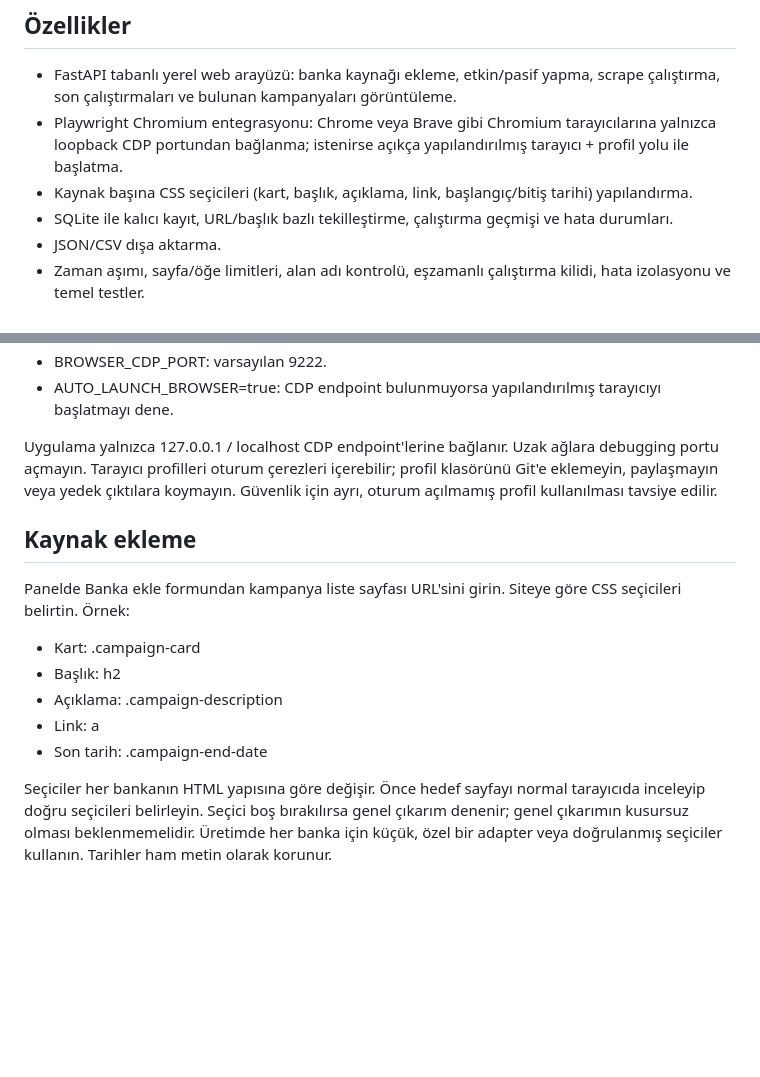
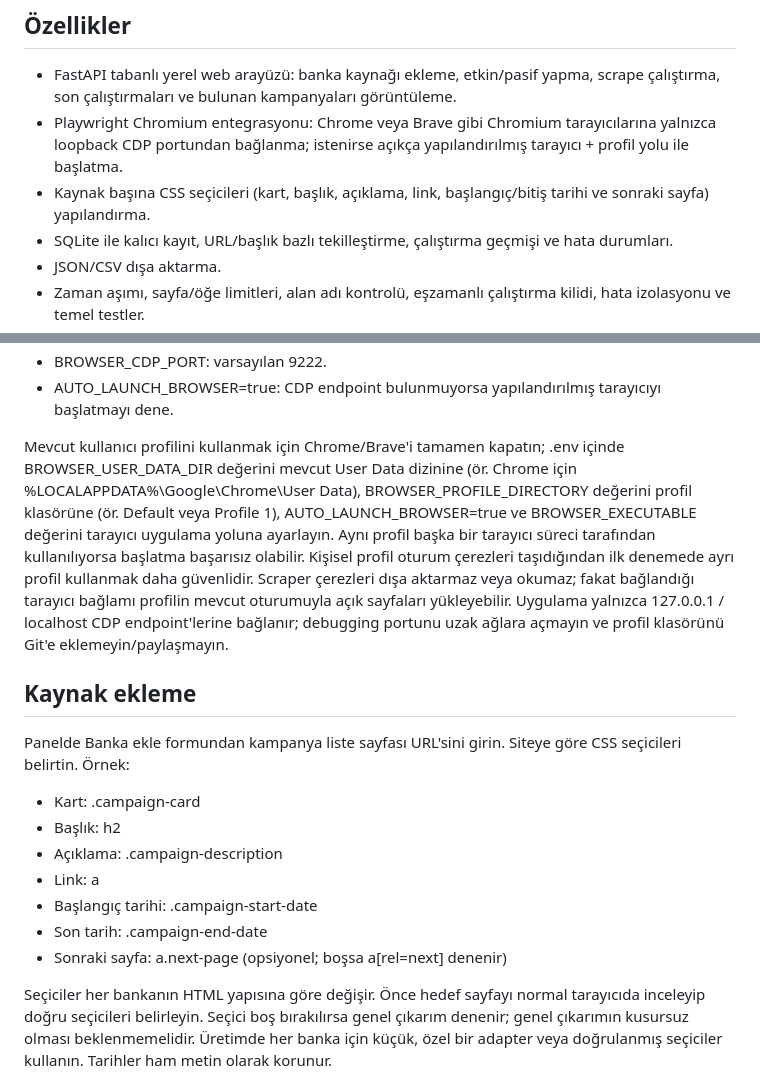
Before and after one commit to TunahanYavuz/GPT_Scrapper, a Markdown page: README.md, 2 parts joined by grey strips. Rendered like a GitHub page; blank space fills up the shorter version.

Commit message:
docs: clarify existing profile and pagination setup

```diff
--- a/README.md
+++ b/README.md
@@ -8,7 +8,7 @@ Açık ve herkese açık banka kampanya sayfalarından bilgileri **salt-okunur**
 
 - FastAPI tabanlı yerel web arayüzü: banka kaynağı ekleme, etkin/pasif yapma, scrape çalıştırma, son çalıştırmaları ve bulunan kampanyaları görüntüleme.
 - Playwright Chromium entegrasyonu: Chrome veya Brave gibi Chromium tarayıcılarına yalnızca loopback CDP portundan bağlanma; istenirse açıkça yapılandırılmış tarayıcı + profil yolu ile başlatma.
-- Kaynak başına CSS seçicileri (kart, başlık, açıklama, link, başlangıç/bitiş tarihi) yapılandırma.
+- Kaynak başına CSS seçicileri (kart, başlık, açıklama, link, başlangıç/bitiş tarihi ve sonraki sayfa) yapılandırma.
 - SQLite ile kalıcı kayıt, URL/başlık bazlı tekilleştirme, çalıştırma geçmişi ve hata durumları.
 - JSON/CSV dışa aktarma.
 - Zaman aşımı, sayfa/öğe limitleri, alan adı kontrolü, eşzamanlı çalıştırma kilidi, hata izolasyonu ve temel testler.
@@ -50,7 +50,7 @@ Brave için BROWSER_EXECUTABLE değerini Brave yürütülebilir dosyasına ayarl
 - BROWSER_CDP_PORT: varsayılan 9222.
 - AUTO_LAUNCH_BROWSER=true: CDP endpoint bulunmuyorsa yapılandırılmış tarayıcıyı başlatmayı dene.
 
-Uygulama yalnızca 127.0.0.1 / localhost CDP endpoint'lerine bağlanır. Uzak ağlara debugging portu açmayın. Tarayıcı profilleri oturum çerezleri içerebilir; profil klasörünü Git'e eklemeyin, paylaşmayın veya yedek çıktılara koymayın. Güvenlik için ayrı, oturum açılmamış profil kullanılması tavsiye edilir.
+Mevcut kullanıcı profilini kullanmak için Chrome/Brave'i tamamen kapatın; .env içinde BROWSER_USER_DATA_DIR değerini mevcut User Data dizinine (ör. Chrome için %LOCALAPPDATA%\\Google\\Chrome\\User Data), BROWSER_PROFILE_DIRECTORY değerini profil klasörüne (ör. Default veya Profile 1), AUTO_LAUNCH_BROWSER=true ve BROWSER_EXECUTABLE değerini tarayıcı uygulama yoluna ayarlayın. Aynı profil başka bir tarayıcı süreci tarafından kullanılıyorsa başlatma başarısız olabilir. Kişisel profil oturum çerezleri taşıdığından ilk denemede ayrı profil kullanmak daha güvenlidir. Scraper çerezleri dışa aktarmaz veya okumaz; fakat bağlandığı tarayıcı bağlamı profilin mevcut oturumuyla açık sayfaları yükleyebilir. Uygulama yalnızca 127.0.0.1 / localhost CDP endpoint'lerine bağlanır; debugging portunu uzak ağlara açmayın ve profil klasörünü Git'e eklemeyin/paylaşmayın.
 
 ## Kaynak ekleme
 
@@ -60,7 +60,9 @@ Panelde Banka ekle formundan kampanya liste sayfası URL'sini girin. Siteye gör
 - Başlık: h2
 - Açıklama: .campaign-description
 - Link: a
+- Başlangıç tarihi: .campaign-start-date
 - Son tarih: .campaign-end-date
+- Sonraki sayfa: a.next-page (opsiyonel; boşsa a[rel=next] denenir)
 
 Seçiciler her bankanın HTML yapısına göre değişir. Önce hedef sayfayı normal tarayıcıda inceleyip doğru seçicileri belirleyin. Seçici boş bırakılırsa genel çıkarım denenir; genel çıkarımın kusursuz olması beklenmemelidir. Üretimde her banka için küçük, özel bir adapter veya doğrulanmış seçiciler kullanın. Tarihler ham metin olarak korunur.
 
```
